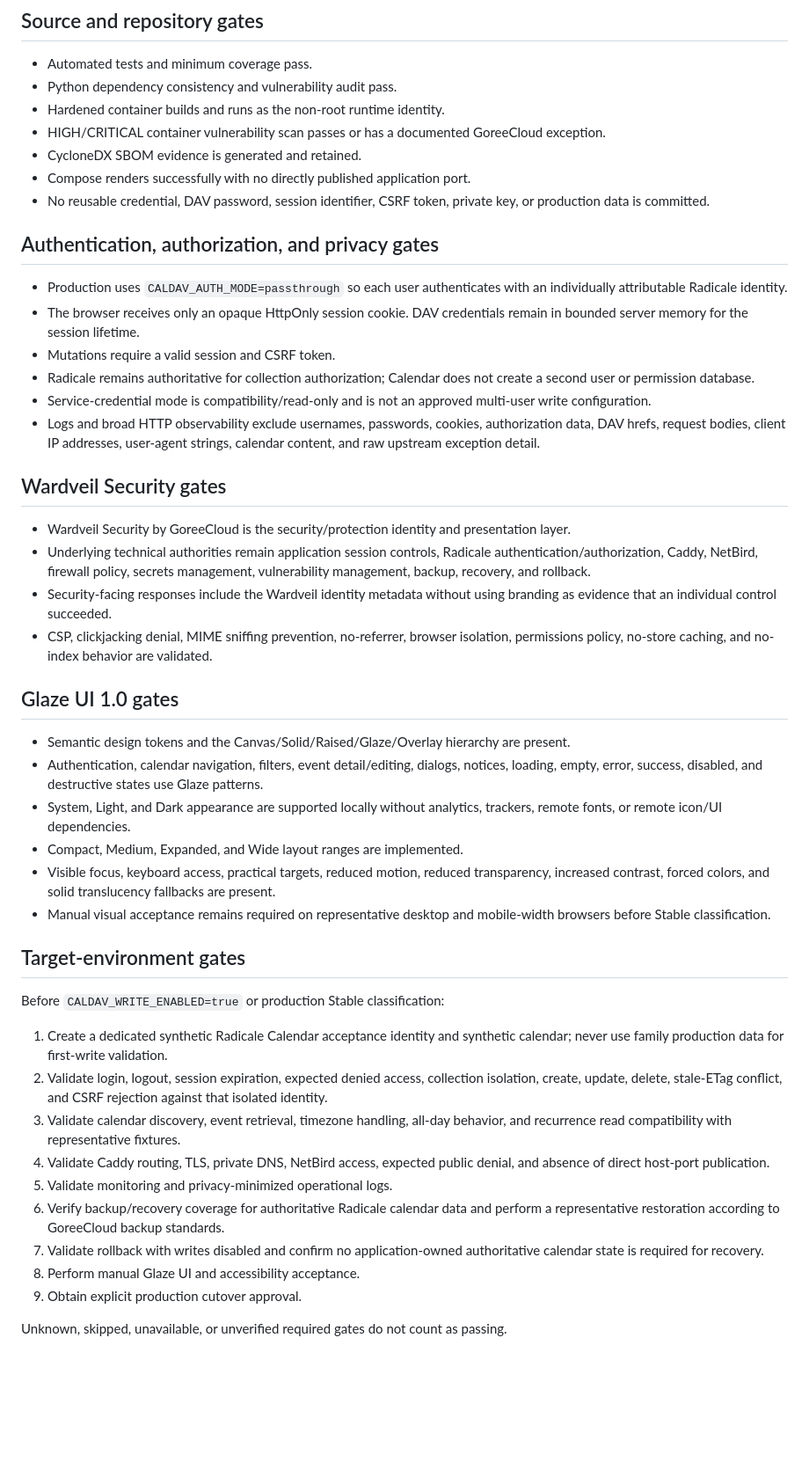
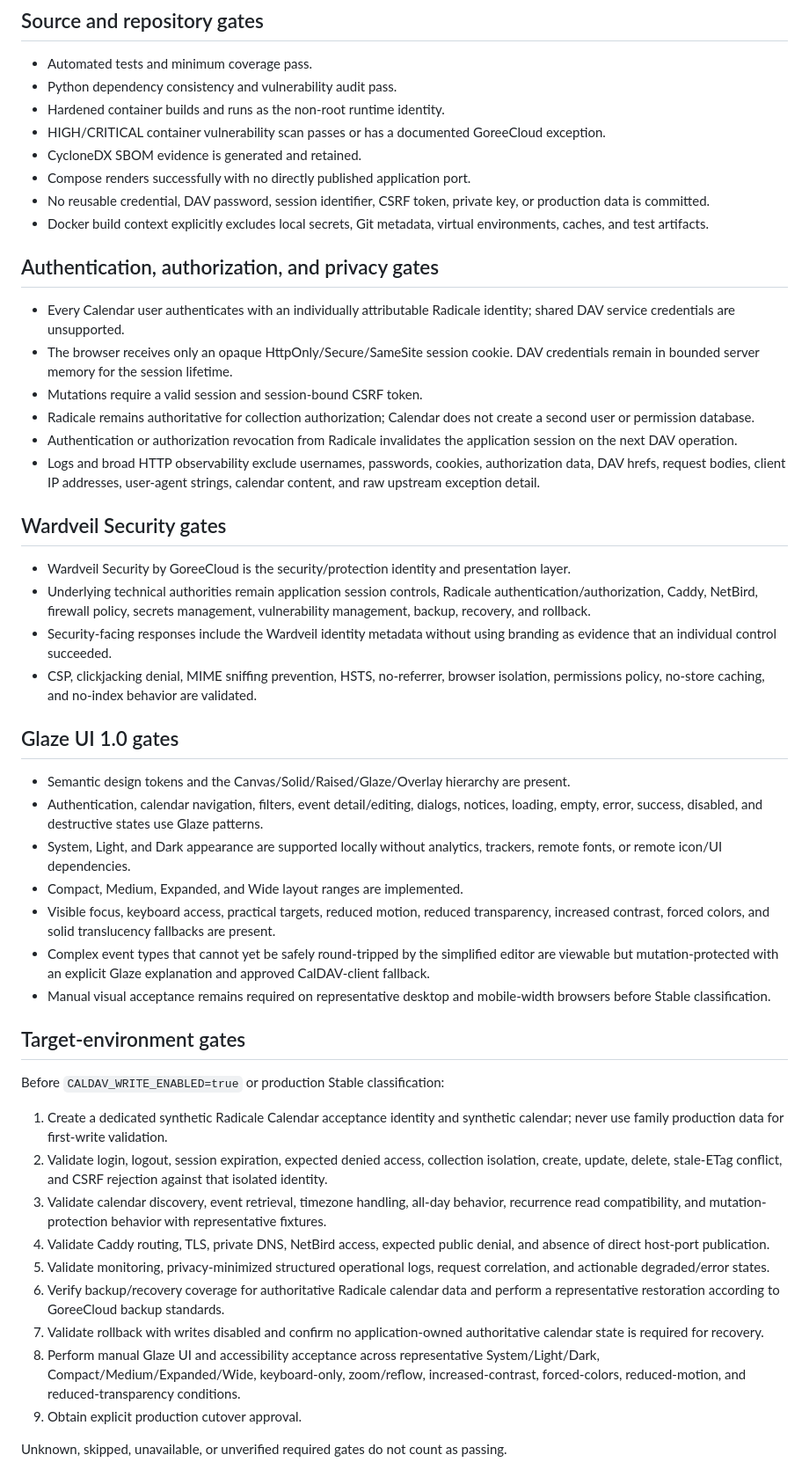
Before and after one commit to GoreeCloud/goreecloud-calendar, a Markdown page: docs/PRODUCTION_READINESS.md, the part around the change. Shown at 88% size. Drawn GitHub-style; blank space fills up the shorter version.

Commit message:
Align Calendar release gates with individual-only access

```diff
--- a/docs/PRODUCTION_READINESS.md
+++ b/docs/PRODUCTION_READINESS.md
@@ -11,14 +11,15 @@ GoreeCloud Calendar uses a fail-closed production-readiness model. Source valida
 - CycloneDX SBOM evidence is generated and retained.
 - Compose renders successfully with no directly published application port.
 - No reusable credential, DAV password, session identifier, CSRF token, private key, or production data is committed.
+- Docker build context explicitly excludes local secrets, Git metadata, virtual environments, caches, and test artifacts.
 
 ## Authentication, authorization, and privacy gates
 
-- Production uses `CALDAV_AUTH_MODE=passthrough` so each user authenticates with an individually attributable Radicale identity.
-- The browser receives only an opaque HttpOnly session cookie. DAV credentials remain in bounded server memory for the session lifetime.
-- Mutations require a valid session and CSRF token.
+- Every Calendar user authenticates with an individually attributable Radicale identity; shared DAV service credentials are unsupported.
+- The browser receives only an opaque HttpOnly/Secure/SameSite session cookie. DAV credentials remain in bounded server memory for the session lifetime.
+- Mutations require a valid session and session-bound CSRF token.
 - Radicale remains authoritative for collection authorization; Calendar does not create a second user or permission database.
-- Service-credential mode is compatibility/read-only and is not an approved multi-user write configuration.
+- Authentication or authorization revocation from Radicale invalidates the application session on the next DAV operation.
 - Logs and broad HTTP observability exclude usernames, passwords, cookies, authorization data, DAV hrefs, request bodies, client IP addresses, user-agent strings, calendar content, and raw upstream exception detail.
 
 ## Wardveil Security gates
@@ -26,7 +27,7 @@ GoreeCloud Calendar uses a fail-closed production-readiness model. Source valida
 - Wardveil Security by GoreeCloud is the security/protection identity and presentation layer.
 - Underlying technical authorities remain application session controls, Radicale authentication/authorization, Caddy, NetBird, firewall policy, secrets management, vulnerability management, backup, recovery, and rollback.
 - Security-facing responses include the Wardveil identity metadata without using branding as evidence that an individual control succeeded.
-- CSP, clickjacking denial, MIME sniffing prevention, no-referrer, browser isolation, permissions policy, no-store caching, and no-index behavior are validated.
+- CSP, clickjacking denial, MIME sniffing prevention, HSTS, no-referrer, browser isolation, permissions policy, no-store caching, and no-index behavior are validated.
 
 ## Glaze UI 1.0 gates
 
@@ -35,6 +36,7 @@ GoreeCloud Calendar uses a fail-closed production-readiness model. Source valida
 - System, Light, and Dark appearance are supported locally without analytics, trackers, remote fonts, or remote icon/UI dependencies.
 - Compact, Medium, Expanded, and Wide layout ranges are implemented.
 - Visible focus, keyboard access, practical targets, reduced motion, reduced transparency, increased contrast, forced colors, and solid translucency fallbacks are present.
+- Complex event types that cannot yet be safely round-tripped by the simplified editor are viewable but mutation-protected with an explicit Glaze explanation and approved CalDAV-client fallback.
 - Manual visual acceptance remains required on representative desktop and mobile-width browsers before Stable classification.
 
 ## Target-environment gates
@@ -43,12 +45,12 @@ Before `CALDAV_WRITE_ENABLED=true` or production Stable classification:
 
 1. Create a dedicated synthetic Radicale Calendar acceptance identity and synthetic calendar; never use family production data for first-write validation.
 2. Validate login, logout, session expiration, expected denied access, collection isolation, create, update, delete, stale-ETag conflict, and CSRF rejection against that isolated identity.
-3. Validate calendar discovery, event retrieval, timezone handling, all-day behavior, and recurrence read compatibility with representative fixtures.
+3. Validate calendar discovery, event retrieval, timezone handling, all-day behavior, recurrence read compatibility, and mutation-protection behavior with representative fixtures.
 4. Validate Caddy routing, TLS, private DNS, NetBird access, expected public denial, and absence of direct host-port publication.
-5. Validate monitoring and privacy-minimized operational logs.
+5. Validate monitoring, privacy-minimized structured operational logs, request correlation, and actionable degraded/error states.
 6. Verify backup/recovery coverage for authoritative Radicale calendar data and perform a representative restoration according to GoreeCloud backup standards.
 7. Validate rollback with writes disabled and confirm no application-owned authoritative calendar state is required for recovery.
-8. Perform manual Glaze UI and accessibility acceptance.
+8. Perform manual Glaze UI and accessibility acceptance across representative System/Light/Dark, Compact/Medium/Expanded/Wide, keyboard-only, zoom/reflow, increased-contrast, forced-colors, reduced-motion, and reduced-transparency conditions.
 9. Obtain explicit production cutover approval.
 
 Unknown, skipped, unavailable, or unverified required gates do not count as passing.
```
